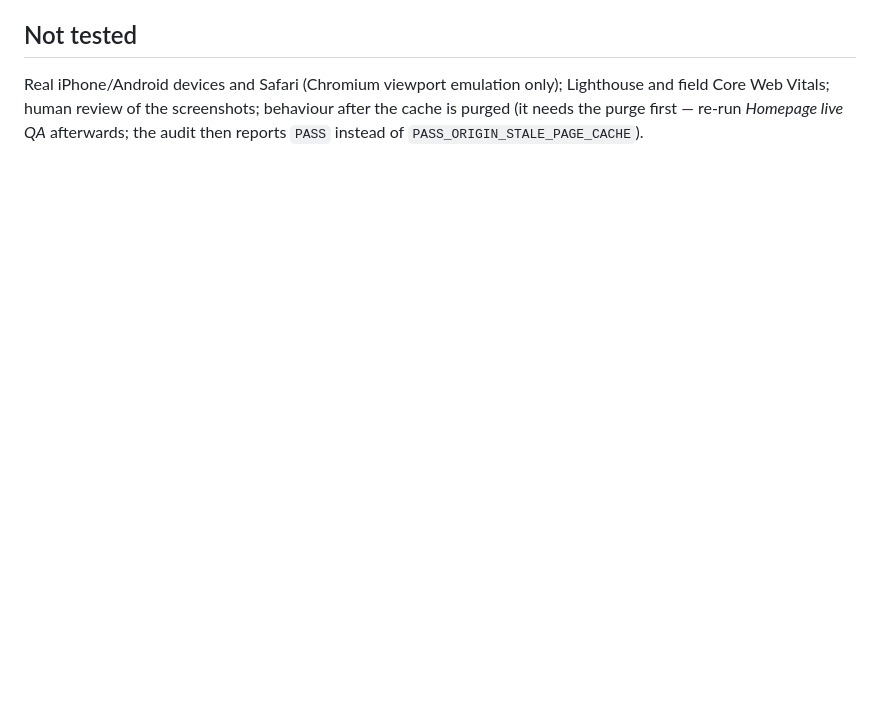
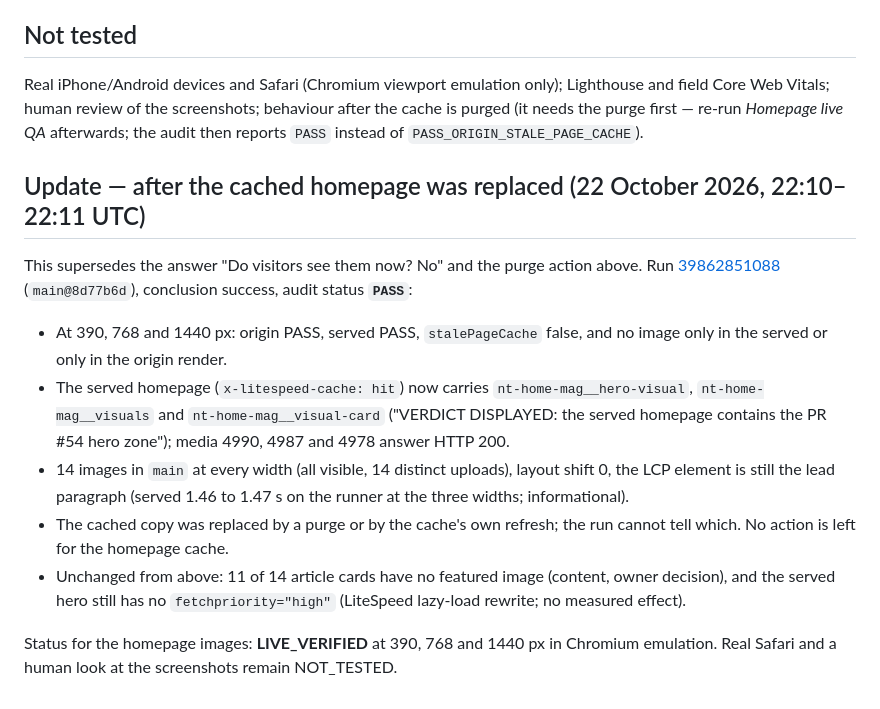
Before and after one commit to thuexemayhanoi/theme, a Markdown page: reports/homepage-images-2026-10-22.md, the part around the change. Rendered like a GitHub page; blank space fills up the shorter version.

```diff
--- a/reports/homepage-images-2026-10-22.md
+++ b/reports/homepage-images-2026-10-22.md
@@ -52,3 +52,15 @@ All three carry `width`/`height` 760 × 428 (a 16:9 box reserved before the file
 ## Not tested
 
 Real iPhone/Android devices and Safari (Chromium viewport emulation only); Lighthouse and field Core Web Vitals; human review of the screenshots; behaviour after the cache is purged (it needs the purge first — re-run *Homepage live QA* afterwards; the audit then reports `PASS` instead of `PASS_ORIGIN_STALE_PAGE_CACHE`).
+
+## Update — after the cached homepage was replaced (22 October 2026, 22:10–22:11 UTC)
+
+This supersedes the answer "Do visitors see them now? No" and the purge action above. Run [39862851088](https://github.com/thuexemayhanoi/theme/actions/runs/39862851088) (`main@8d77b6d`), conclusion success, audit status **`PASS`**:
+
+- At 390, 768 and 1440 px: origin PASS, served PASS, `stalePageCache` false, and no image only in the served or only in the origin render.
+- The served homepage (`x-litespeed-cache: hit`) now carries `nt-home-mag__hero-visual`, `nt-home-mag__visuals` and `nt-home-mag__visual-card` ("VERDICT DISPLAYED: the served homepage contains the PR #54 hero zone"); media 4990, 4987 and 4978 answer HTTP 200.
+- 14 images in `main` at every width (all visible, 14 distinct uploads), layout shift 0, the LCP element is still the lead paragraph (served 1.46 to 1.47 s on the runner at the three widths; informational).
+- The cached copy was replaced by a purge or by the cache's own refresh; the run cannot tell which. No action is left for the homepage cache.
+- Unchanged from above: 11 of 14 article cards have no featured image (content, owner decision), and the served hero still has no `fetchpriority="high"` (LiteSpeed lazy-load rewrite; no measured effect).
+
+Status for the homepage images: **LIVE_VERIFIED** at 390, 768 and 1440 px in Chromium emulation. Real Safari and a human look at the screenshots remain NOT_TESTED.
```
Also changed, not shown: reports/toc-position-2026-10-22.md (added, +57 -0 lines).
